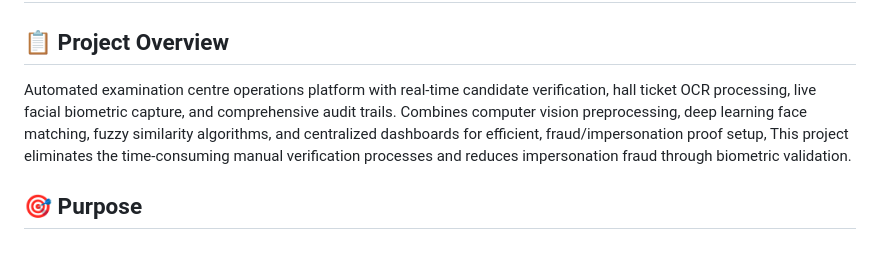
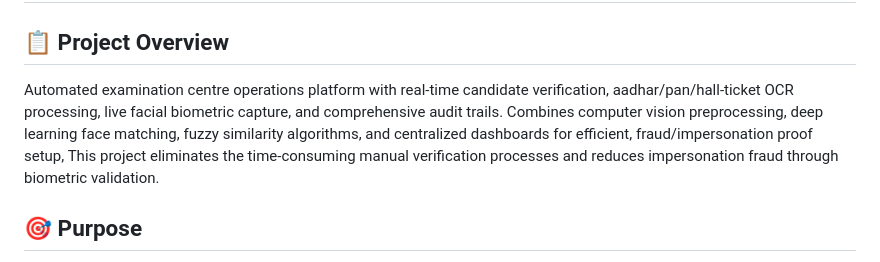
Before and after one commit to biga-codes/mod1, a Markdown page: README.md, the part around the change. Drawn GitHub-style.

```diff
--- a/README.md
+++ b/README.md
@@ -2,7 +2,7 @@
 
 ## 📋 Project Overview
 
-Automated examination centre operations platform with real-time candidate verification, hall ticket OCR processing, live facial biometric capture, and comprehensive audit trails. Combines computer vision preprocessing, deep learning face matching, fuzzy similarity algorithms, and centralized dashboards for efficient, fraud/impersonation proof setup, This project eliminates the time-consuming manual verification processes and reduces impersonation fraud through biometric validation.
+Automated examination centre operations platform with real-time candidate verification, aadhar/pan/hall-ticket OCR processing, live facial biometric capture, and comprehensive audit trails. Combines computer vision preprocessing, deep learning face matching, fuzzy similarity algorithms, and centralized dashboards for efficient, fraud/impersonation proof setup, This project eliminates the time-consuming manual verification processes and reduces impersonation fraud through biometric validation.
 
 ## 🎯 Purpose
 
```
